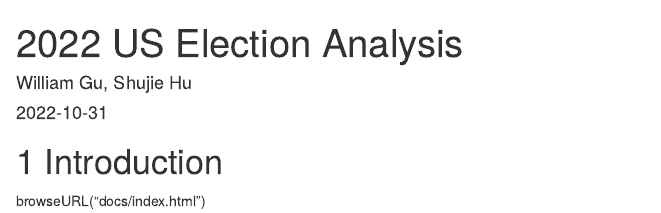
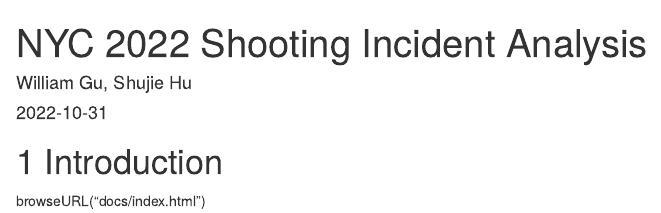
Before and after one commit to tracyhsj/ElectionAnalysis, an R Markdown document (index.Rmd): the page in a window 1100 px wide, from its top. Rendered offline with R 4.5, knitr and Pandoc, with nearby package versions; drawn as R Markdown's standard HTML page in place of the format the file asks for.

Commit message:
Update index.Rmd

```diff
--- a/index.Rmd
+++ b/index.Rmd
@@ -1,6 +1,6 @@
 ---
-title: "2022 US Election Analysis"
-author: "William Gu,    Shujie Hu"
+title: "NYC 2022 Shooting Incident Analysis"
+author: "William Gu, Shujie Hu"
 date: "`r Sys.Date()`"
 site: bookdown::bookdown_site
 ---
```
